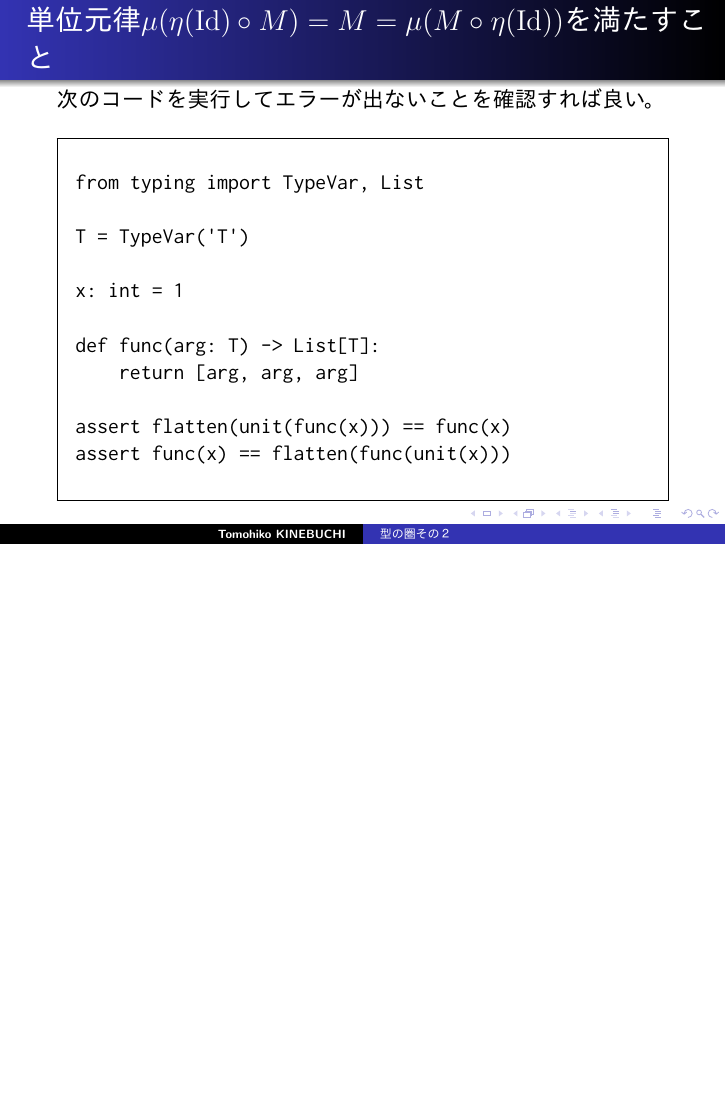
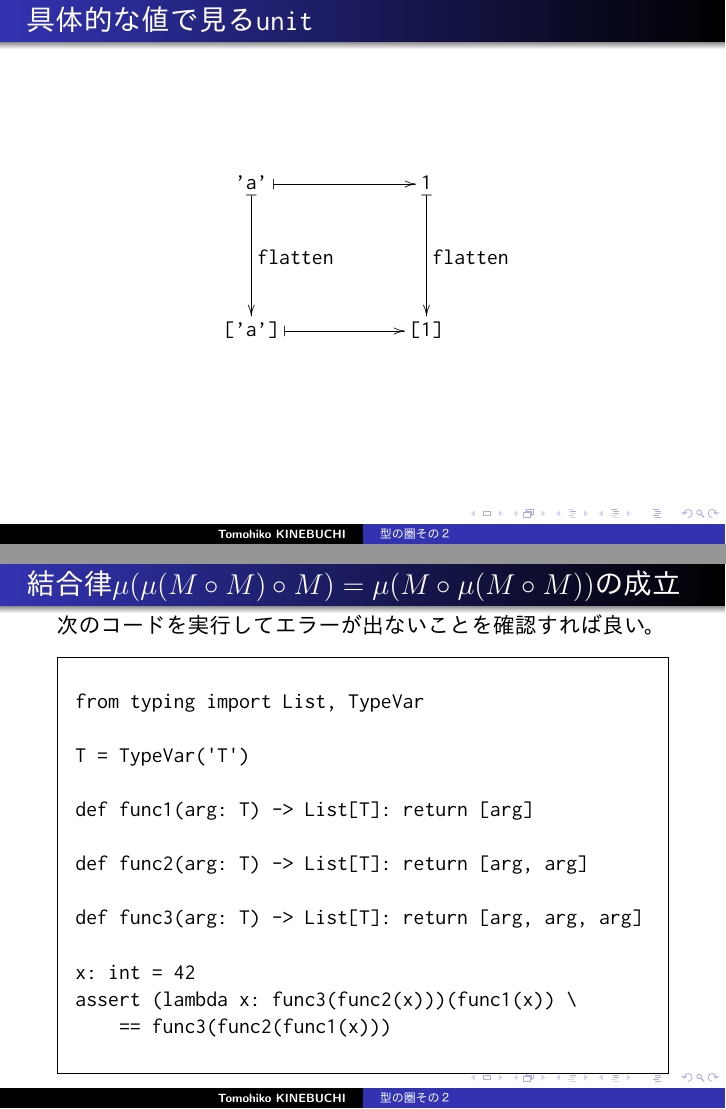
Before and after one commit to TomohikoK/PyCat, LaTeX slides (slide/20180510_introduction2.tex): page 26 of 27 before the commit and pages 27 and 28 of 30 after it, the two joined at a grey line, the shorter picture padded with empty space. Compiled offline with pdfLaTeX.

Commit message:
Add explanations by source code; Fix #8

```diff
--- a/slide/20180510_introduction2.tex
+++ b/slide/20180510_introduction2.tex
@@ -63,10 +63,13 @@
   \item 射$\mu: M \circ M \to M$（モナドの乗法）の存在
   \item \code{flatten}の実装
   \item \code{flatten}の実行結果
+  \item 具体的な値で見る\code{flatten}
   \item 射$\eta: \mathrm{Id} \to M$（モナドの単位元）の存在
   \item \code{unit}の実装
   \item \code{unit}の実行結果
-  \item 単位元律$\mu(\eta(\mathrm{Id}) \circ M) = M = \mu(M \circ \eta(\mathrm{Id}))$を満たすこと
+  \item 具体的な値で見る\code{unit}
+  \item 結合律$\mu(\mu(M \circ M) \circ M) = \mu(M \circ \mu(M \circ M))$の成立
+  \item 単位元律$\mu(\eta(\mathrm{Id}) \circ M) = M = \mu(M \circ \eta(\mathrm{Id}))$の成立
   \item まとめ
   \end{itemize}
 }
@@ -334,3 +339,4 @@
 }
 
 \frame{
+  \frametitle{具体的な値で見る\code{flatten}}
@@ -368,7 +388,31 @@
 }
 
 \frame{
-  \frametitle{単位元律$\mu(\eta(\mathrm{Id}) \circ M) = M = \mu(M \circ \eta(\mathrm{Id}))$を満たすこと}
+  \frametitle{具体的な値で見る\code{unit}}
+
+  \def\objectstyle{\displaystyle}
+  \def\labelstyle{\displaystyle}
+  \centerline{
+    \xymatrix@=60pt{
+      \code{'a'} \ar@{|->}[d]^{\code{flatten}} \ar@{|->}[r] &
+      \code{1} \ar@{|->}[d]^{\code{flatten}} \\
+      \code{['a']} \ar@{|->}[r] &
+      \code{[1]}
+    }
+  }
+}
+
+\frame{
+  \frametitle{結合律$\mu(\mu(M \circ M) \circ M) = \mu(M \circ \mu(M \circ M))$の成立}
+
+  次のコードを実行してエラーが出ないことを確認すれば良い。
+  \begin{framed}
+    \verbatiminput{./snippet/functor_associative_law.py}
+  \end{framed}
+}
+
+\frame{
+  \frametitle{単位元律$\mu(\eta(\mathrm{Id}) \circ M) = M = \mu(M \circ \eta(\mathrm{Id}))$の成立}
 
   次のコードを実行してエラーが出ないことを確認すれば良い。
   \begin{framed}
```
Also changed, not shown: slide/snippet/functor_associative_law.py (added, +13 -0 lines), slide/20180510_introduction2.tex (20 more changed lines).
